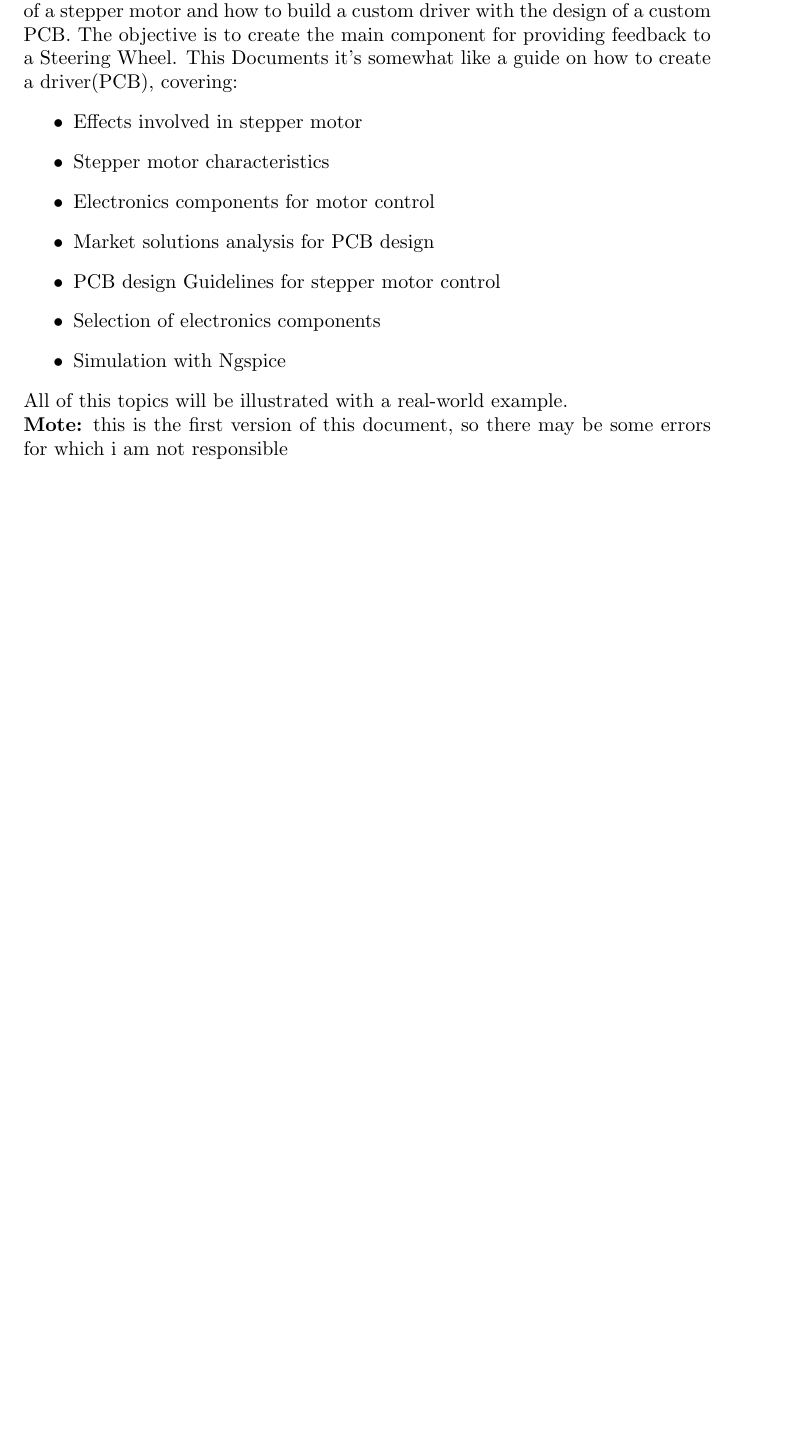
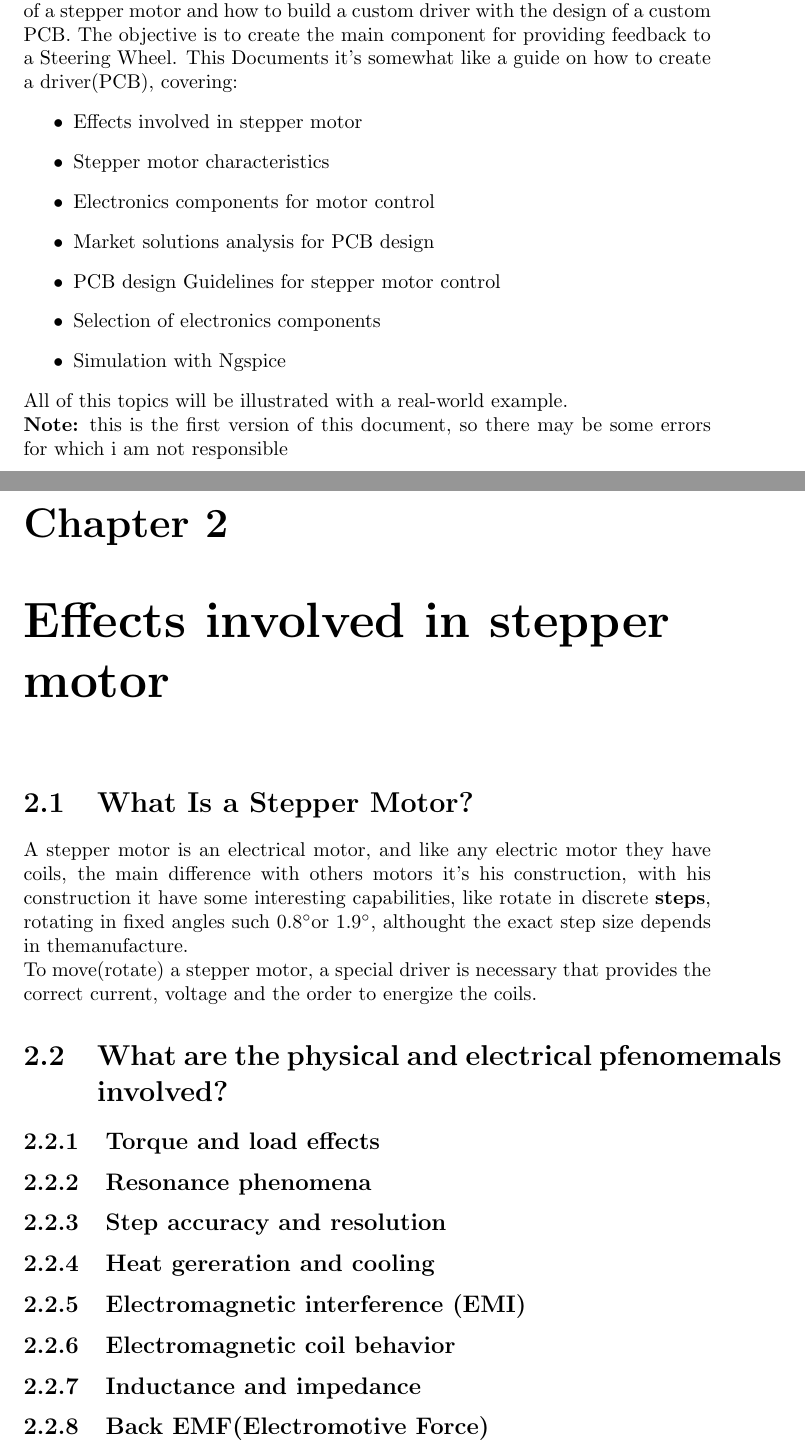
Before and after one commit to janc18/JANC-s-book, a LaTeX thesis (ControlSteeperMotor/1_Motor_Information.tex): part of page 3 of 3 before the commit and two parts of pages 3 and 4 of 6 after it, the two joined at a grey line, cut so that both start at the same text, the shorter picture padded with empty space. Compiled offline with pdfLaTeX.

Commit message:
update: add contents no a new chapter(Effects involved in stepper motor)

```diff
--- a/ControlSteeperMotor/1_Motor_Information.tex
+++ b/ControlSteeperMotor/1_Motor_Information.tex
@@ -1,7 +1,7 @@
 \documentclass{report}
 \usepackage[english]{babel}
 \usepackage[utf8]{inputenc}
-
+\usepackage{gensymb}
 \title{How to control a stteper motor}
 \author{José Agustín}
 \date{\today}
@@ -27,6 +27,24 @@ This Documents it's somewhat like a guide on how to create a driver(PCB), coveri
 \item Simulation with Ngspice
 \end{itemize}
 All of this topics will be illustrated with a real-world example.\\
-\textbf{Mote:} this is the first version of this document, so there may be
+\textbf{Note:} this is the first version of this document, so there may be
 some errors for which i am not responsible
 
+\chapter{Effects involved in stepper motor}
+\section{What Is a Stepper Motor?}
+A stepper motor is an electrical motor, and like any electric motor they have coils, the main
+difference with others motors it's his construction, with his construction it have some interesting
+capabilities, like rotate in discrete \textbf{steps}, rotating in fixed angles such 0.8\degree or
+1.9\degree, althought the exact step size depends in themanufacture.\\
+To move(rotate) a stepper motor, a special driver is necessary that provides the correct current, voltage and
+the order to energize the coils.
+
+\section{What are the physical and electrical pfenomemals involved?}
+\subsection{Torque and load effects}
+\subsection{Resonance phenomena}
+\subsection{Step accuracy and resolution}
+\subsection{Heat gereration and cooling}
+\subsection{Electromagnetic interference (EMI)}
+\subsection{Electromagnetic coil behavior}
+\subsection{Inductance and impedance}
+\subsection{Back EMF(Electromotive Force)}
```
Also changed, not shown: ControlSteeperMotor/1_Motor_Information.tex (7 more changed lines).
